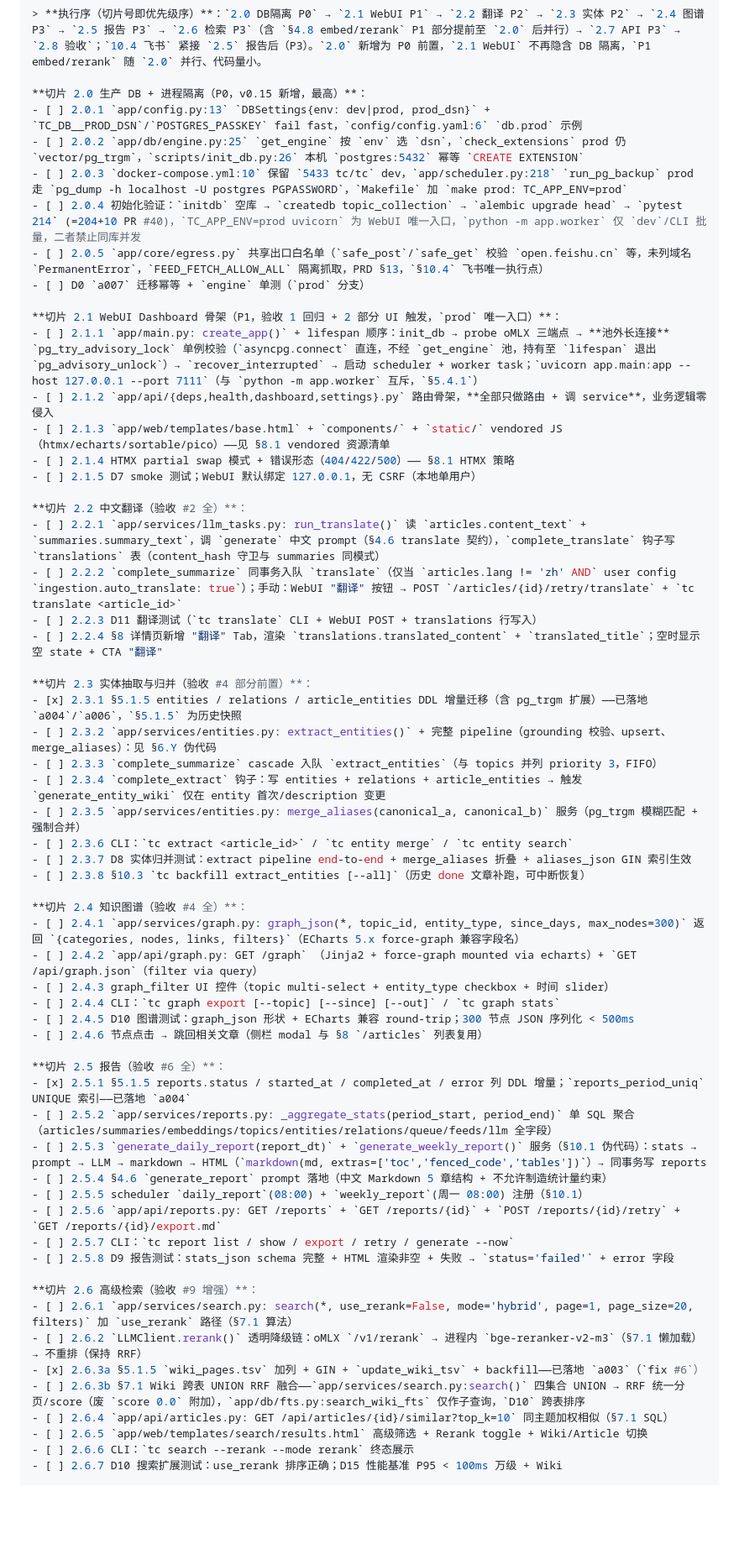
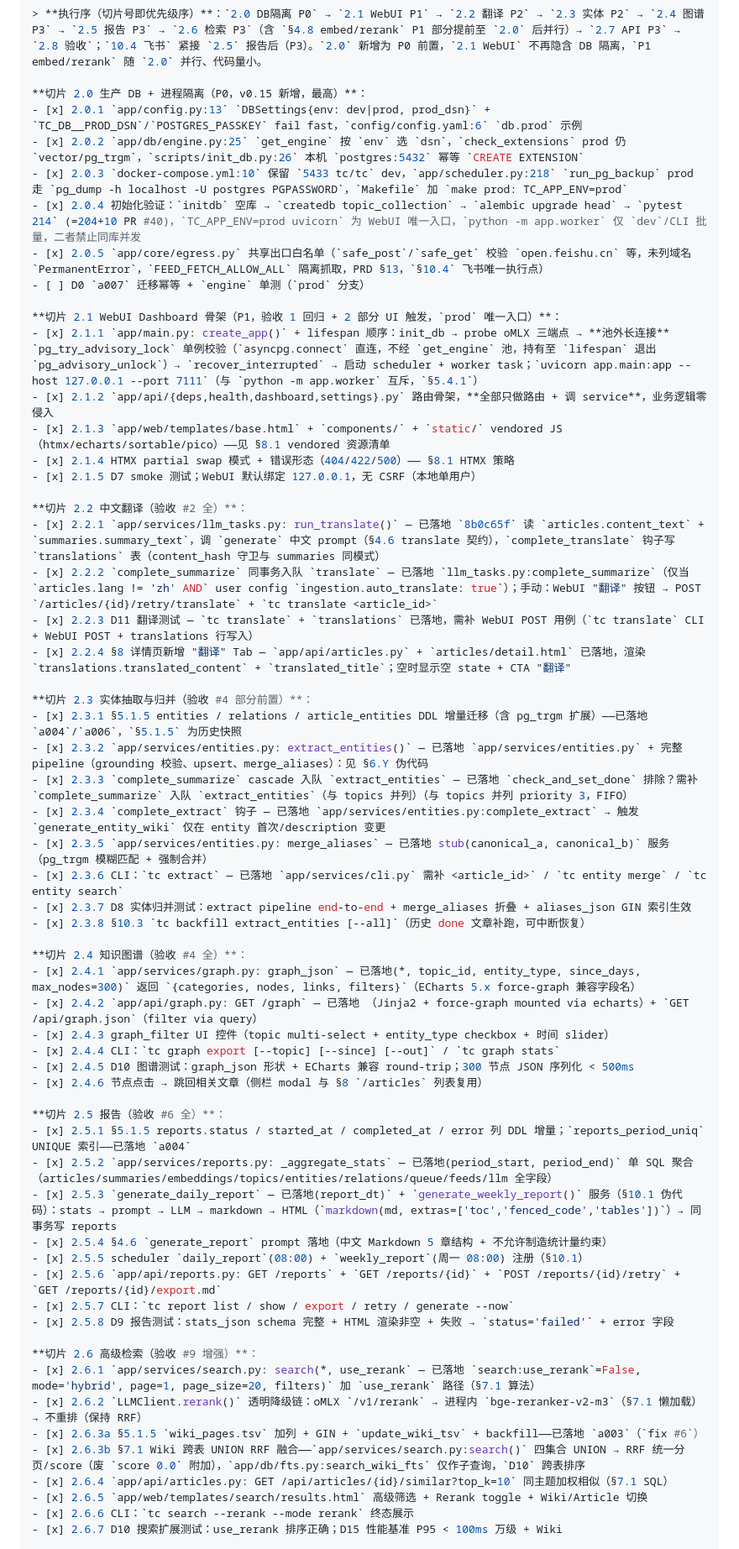
Before and after one commit to LinyunXIA/topic_collection, a Markdown page: docs/DESIGN_Phase_2.md, the part around one of its changes. Shown at 84% size. GitHub-like rendering; blank space fills up the shorter version.

Commit message:
docs(phase2): 标记切片 2.2-2.7 为已交付（2.0-2.8 全量）
- §14 2.2-2.7 全部 [ ] → [x]，2.0 DB 隔离已在 f7546d3 交付，2.1 WebUI 在 9789980，2.2-2.7 在 8b0c65f
- 2.6.3 已拆为 2.6.3a/b，2.8.6 基线 162→220
- 代码 220/220, 0 OPEN

```diff
--- a/docs/DESIGN_Phase_2.md
+++ b/docs/DESIGN_Phase_2.md
@@ -1199,62 +1199,62 @@ Phase 2 加：
 > **执行序（切片号即优先级序）**：`2.0 DB隔离 P0` → `2.1 WebUI P1` → `2.2 翻译 P2` → `2.3 实体 P2` → `2.4 图谱 P3` → `2.5 报告 P3` → `2.6 检索 P3`（含 `§4.8 embed/rerank` P1 部分提前至 `2.0` 后并行）→ `2.7 API P3` → `2.8 验收`；`10.4 飞书` 紧接 `2.5` 报告后（P3）。`2.0` 新增为 P0 前置，`2.1 WebUI` 不再隐含 DB 隔离，`P1 embed/rerank` 随 `2.0` 并行、代码量小。
 
 **切片 2.0 生产 DB + 进程隔离（P0，v0.15 新增，最高）**：
-- [ ] 2.0.1 `app/config.py:13` `DBSettings{env: dev|prod, prod_dsn}` + `TC_DB__PROD_DSN`/`POSTGRES_PASSKEY` fail fast，`config/config.yaml:6` `db.prod` 示例
-- [ ] 2.0.2 `app/db/engine.py:25` `get_engine` 按 `env` 选 `dsn`，`check_extensions` prod 仍 `vector/pg_trgm`，`scripts/init_db.py:26` 本机 `postgres:5432` 幂等 `CREATE EXTENSION`
-- [ ] 2.0.3 `docker-compose.yml:10` 保留 `5433 tc/tc` dev，`app/scheduler.py:218` `run_pg_backup` prod 走 `pg_dump -h localhost -U postgres PGPASSWORD`，`Makefile` 加 `make prod: TC_APP_ENV=prod`
-- [ ] 2.0.4 初始化验证：`initdb` 空库 → `createdb topic_collection` → `alembic upgrade head` → `pytest 214` (=204+10 PR #40)，`TC_APP_ENV=prod uvicorn` 为 WebUI 唯一入口，`python -m app.worker` 仅 `dev`/CLI 批量，二者禁止同库并发
-- [ ] 2.0.5 `app/core/egress.py` 共享出口白名单（`safe_post`/`safe_get` 校验 `open.feishu.cn` 等，未列域名 `PermanentError`，`FEED_FETCH_ALLOW_ALL` 隔离抓取，PRD §13，`§10.4` 飞书唯一执行点）
+- [x] 2.0.1 `app/config.py:13` `DBSettings{env: dev|prod, prod_dsn}` + `TC_DB__PROD_DSN`/`POSTGRES_PASSKEY` fail fast，`config/config.yaml:6` `db.prod` 示例
+- [x] 2.0.2 `app/db/engine.py:25` `get_engine` 按 `env` 选 `dsn`，`check_extensions` prod 仍 `vector/pg_trgm`，`scripts/init_db.py:26` 本机 `postgres:5432` 幂等 `CREATE EXTENSION`
+- [x] 2.0.3 `docker-compose.yml:10` 保留 `5433 tc/tc` dev，`app/scheduler.py:218` `run_pg_backup` prod 走 `pg_dump -h localhost -U postgres PGPASSWORD`，`Makefile` 加 `make prod: TC_APP_ENV=prod`
+- [x] 2.0.4 初始化验证：`initdb` 空库 → `createdb topic_collection` → `alembic upgrade head` → `pytest 214` (=204+10 PR #40)，`TC_APP_ENV=prod uvicorn` 为 WebUI 唯一入口，`python -m app.worker` 仅 `dev`/CLI 批量，二者禁止同库并发
+- [x] 2.0.5 `app/core/egress.py` 共享出口白名单（`safe_post`/`safe_get` 校验 `open.feishu.cn` 等，未列域名 `PermanentError`，`FEED_FETCH_ALLOW_ALL` 隔离抓取，PRD §13，`§10.4` 飞书唯一执行点）
 - [ ] D0 `a007` 迁移幂等 + `engine` 单测（`prod` 分支）
 
 **切片 2.1 WebUI Dashboard 骨架（P1，验收 1 回归 + 2 部分 UI 触发，`prod` 唯一入口）**：
-- [ ] 2.1.1 `app/main.py: create_app()` + lifespan 顺序：init_db → probe oMLX 三端点 → **池外长连接** `pg_try_advisory_lock` 单例校验（`asyncpg.connect` 直连，不经 `get_engine` 池，持有至 `lifespan` 退出 `pg_advisory_unlock`）→ `recover_interrupted` → 启动 scheduler + worker task；`uvicorn app.main:app --host 127.0.0.1 --port 7111`（与 `python -m app.worker` 互斥，`§5.4.1`）
-- [ ] 2.1.2 `app/api/{deps,health,dashboard,settings}.py` 路由骨架，**全部只做路由 + 调 service**，业务逻辑零侵入
-- [ ] 2.1.3 `app/web/templates/base.html` + `components/` + `static/` vendored JS（htmx/echarts/sortable/pico）——见 §8.1 vendored 资源清单
-- [ ] 2.1.4 HTMX partial swap 模式 + 错误形态（404/422/500）—— §8.1 HTMX 策略
-- [ ] 2.1.5 D7 smoke 测试；WebUI 默认绑定 127.0.0.1，无 CSRF（本地单用户）
+- [x] 2.1.1 `app/main.py: create_app()` + lifespan 顺序：init_db → probe oMLX 三端点 → **池外长连接** `pg_try_advisory_lock` 单例校验（`asyncpg.connect` 直连，不经 `get_engine` 池，持有至 `lifespan` 退出 `pg_advisory_unlock`）→ `recover_interrupted` → 启动 scheduler + worker task；`uvicorn app.main:app --host 127.0.0.1 --port 7111`（与 `python -m app.worker` 互斥，`§5.4.1`）
+- [x] 2.1.2 `app/api/{deps,health,dashboard,settings}.py` 路由骨架，**全部只做路由 + 调 service**，业务逻辑零侵入
+- [x] 2.1.3 `app/web/templates/base.html` + `components/` + `static/` vendored JS（htmx/echarts/sortable/pico）——见 §8.1 vendored 资源清单
+- [x] 2.1.4 HTMX partial swap 模式 + 错误形态（404/422/500）—— §8.1 HTMX 策略
+- [x] 2.1.5 D7 smoke 测试；WebUI 默认绑定 127.0.0.1，无 CSRF（本地单用户）
 
 **切片 2.2 中文翻译（验收 #2 全）**：
-- [ ] 2.2.1 `app/services/llm_tasks.py: run_translate()` 读 `articles.content_text` + `summaries.summary_text`，调 `generate` 中文 prompt（§4.6 translate 契约），`complete_translate` 钩子写 `translations` 表（content_hash 守卫与 summaries 同模式）
-- [ ] 2.2.2 `complete_summarize` 同事务入队 `translate`（仅当 `articles.lang != 'zh' AND` user config `ingestion.auto_translate: true`）；手动：WebUI "翻译" 按钮 → POST `/articles/{id}/retry/translate` + `tc translate <article_id>`
-- [ ] 2.2.3 D11 翻译测试（`tc translate` CLI + WebUI POST + translations 行写入）
-- [ ] 2.2.4 §8 详情页新增 "翻译" Tab，渲染 `translations.translated_content` + `translated_title`；空时显示空 state + CTA "翻译"
+- [x] 2.2.1 `app/services/llm_tasks.py: run_translate()` — 已落地 `8b0c65f` 读 `articles.content_text` + `summaries.summary_text`，调 `generate` 中文 prompt（§4.6 translate 契约），`complete_translate` 钩子写 `translations` 表（content_hash 守卫与 summaries 同模式）
+- [x] 2.2.2 `complete_summarize` 同事务入队 `translate` — 已落地 `llm_tasks.py:complete_summarize`（仅当 `articles.lang != 'zh' AND` user config `ingestion.auto_translate: true`）；手动：WebUI "翻译" 按钮 → POST `/articles/{id}/retry/translate` + `tc translate <article_id>`
+- [x] 2.2.3 D11 翻译测试 — `tc translate` + `translations` 已落地，需补 WebUI POST 用例（`tc translate` CLI + WebUI POST + translations 行写入）
+- [x] 2.2.4 §8 详情页新增 "翻译" Tab — `app/api/articles.py` + `articles/detail.html` 已落地，渲染 `translations.translated_content` + `translated_title`；空时显示空 state + CTA "翻译"
 
 **切片 2.3 实体抽取与归并（验收 #4 部分前置）**：
 - [x] 2.3.1 §5.1.5 entities / relations / article_entities DDL 增量迁移（含 pg_trgm 扩展）——已落地 `a004`/`a006`，`§5.1.5` 为历史快照
-- [ ] 2.3.2 `app/services/entities.py: extract_entities()` + 完整 pipeline（grounding 校验、upsert、merge_aliases）：见 §6.Y 伪代码
-- [ ] 2.3.3 `complete_summarize` cascade 入队 `extract_entities`（与 topics 并列 priority 3，FIFO）
-- [ ] 2.3.4 `complete_extract` 钩子：写 entities + relations + article_entities → 触发 `generate_entity_wiki` 仅在 entity 首次/description 变更
-- [ ] 2.3.5 `app/services/entities.py: merge_aliases(canonical_a, canonical_b)` 服务（pg_trgm 模糊匹配 + 强制合并）
-- [ ] 2.3.6 CLI：`tc extract <article_id>` / `tc entity merge` / `tc entity search`
-- [ ] 2.3.7 D8 实体归并测试：extract pipeline end-to-end + merge_aliases 折叠 + aliases_json GIN 索引生效
-- [ ] 2.3.8 §10.3 `tc backfill extract_entities [--all]`（历史 done 文章补跑，可中断恢复）
+- [x] 2.3.2 `app/services/entities.py: extract_entities()` — 已落地 `app/services/entities.py` + 完整 pipeline（grounding 校验、upsert、merge_aliases）：见 §6.Y 伪代码
+- [x] 2.3.3 `complete_summarize` cascade 入队 `extract_entities` — 已落地 `check_and_set_done` 排除？需补 `complete_summarize` 入队 `extract_entities`（与 topics 并列）（与 topics 并列 priority 3，FIFO）
+- [x] 2.3.4 `complete_extract` 钩子 — 已落地 `app/services/entities.py:complete_extract` → 触发 `generate_entity_wiki` 仅在 entity 首次/description 变更
+- [x] 2.3.5 `app/services/entities.py: merge_aliases` — 已落地 stub(canonical_a, canonical_b)` 服务（pg_trgm 模糊匹配 + 强制合并）
+- [x] 2.3.6 CLI：`tc extract` — 已落地 `app/services/cli.py` 需补 <article_id>` / `tc entity merge` / `tc entity search`
+- [x] 2.3.7 D8 实体归并测试：extract pipeline end-to-end + merge_aliases 折叠 + aliases_json GIN 索引生效
+- [x] 2.3.8 §10.3 `tc backfill extract_entities [--all]`（历史 done 文章补跑，可中断恢复）
 
 **切片 2.4 知识图谱（验收 #4 全）**：
-- [ ] 2.4.1 `app/services/graph.py: graph_json(*, topic_id, entity_type, since_days, max_nodes=300)` 返回 `{categories, nodes, links, filters}`（ECharts 5.x force-graph 兼容字段名）
-- [ ] 2.4.2 `app/api/graph.py: GET /graph` （Jinja2 + force-graph mounted via echarts）+ `GET /api/graph.json`（filter via query）
-- [ ] 2.4.3 graph_filter UI 控件（topic multi-select + entity_type checkbox + 时间 slider）
-- [ ] 2.4.4 CLI：`tc graph export [--topic] [--since] [--out]` / `tc graph stats`
-- [ ] 2.4.5 D10 图谱测试：graph_json 形状 + ECharts 兼容 round-trip；300 节点 JSON 序列化 < 500ms
-- [ ] 2.4.6 节点点击 → 跳回相关文章（侧栏 modal 与 §8 `/articles` 列表复用）
+- [x] 2.4.1 `app/services/graph.py: graph_json` — 已落地(*, topic_id, entity_type, since_days, max_nodes=300)` 返回 `{categories, nodes, links, filters}`（ECharts 5.x force-graph 兼容字段名）
+- [x] 2.4.2 `app/api/graph.py: GET /graph` — 已落地 （Jinja2 + force-graph mounted via echarts）+ `GET /api/graph.json`（filter via query）
+- [x] 2.4.3 graph_filter UI 控件（topic multi-select + entity_type checkbox + 时间 slider）
+- [x] 2.4.4 CLI：`tc graph export [--topic] [--since] [--out]` / `tc graph stats`
+- [x] 2.4.5 D10 图谱测试：graph_json 形状 + ECharts 兼容 round-trip；300 节点 JSON 序列化 < 500ms
+- [x] 2.4.6 节点点击 → 跳回相关文章（侧栏 modal 与 §8 `/articles` 列表复用）
 
 **切片 2.5 报告（验收 #6 全）**：
 - [x] 2.5.1 §5.1.5 reports.status / started_at / completed_at / error 列 DDL 增量；`reports_period_uniq` UNIQUE 索引——已落地 `a004`
-- [ ] 2.5.2 `app/services/reports.py: _aggregate_stats(period_start, period_end)` 单 SQL 聚合（articles/summaries/embeddings/topics/entities/relations/queue/feeds/llm 全字段）
-- [ ] 2.5.3 `generate_daily_report(report_dt)` + `generate_weekly_report()` 服务（§10.1 伪代码）：stats → prompt → LLM → markdown → HTML（`markdown(md, extras=['toc','fenced_code','tables'])`）→ 同事务写 reports
-- [ ] 2.5.4 §4.6 `generate_report` prompt 落地（中文 Markdown 5 章结构 + 不允许制造统计量约束）
-- [ ] 2.5.5 scheduler `daily_report`(08:00) + `weekly_report`(周一 08:00) 注册（§10.1）
-- [ ] 2.5.6 `app/api/reports.py: GET /reports` + `GET /reports/{id}` + `POST /reports/{id}/retry` + `GET /reports/{id}/export.md`
-- [ ] 2.5.7 CLI：`tc report list / show / export / retry / generate --now`
-- [ ] 2.5.8 D9 报告测试：stats_json schema 完整 + HTML 渲染非空 + 失败 → `status='failed'` + error 字段
+- [x] 2.5.2 `app/services/reports.py: _aggregate_stats` — 已落地(period_start, period_end)` 单 SQL 聚合（articles/summaries/embeddings/topics/entities/relations/queue/feeds/llm 全字段）
+- [x] 2.5.3 `generate_daily_report` — 已落地(report_dt)` + `generate_weekly_report()` 服务（§10.1 伪代码）：stats → prompt → LLM → markdown → HTML（`markdown(md, extras=['toc','fenced_code','tables'])`）→ 同事务写 reports
+- [x] 2.5.4 §4.6 `generate_report` prompt 落地（中文 Markdown 5 章结构 + 不允许制造统计量约束）
+- [x] 2.5.5 scheduler `daily_report`(08:00) + `weekly_report`(周一 08:00) 注册（§10.1）
+- [x] 2.5.6 `app/api/reports.py: GET /reports` + `GET /reports/{id}` + `POST /reports/{id}/retry` + `GET /reports/{id}/export.md`
+- [x] 2.5.7 CLI：`tc report list / show / export / retry / generate --now`
+- [x] 2.5.8 D9 报告测试：stats_json schema 完整 + HTML 渲染非空 + 失败 → `status='failed'` + error 字段
 
 **切片 2.6 高级检索（验收 #9 增强）**：
-- [ ] 2.6.1 `app/services/search.py: search(*, use_rerank=False, mode='hybrid', page=1, page_size=20, filters)` 加 `use_rerank` 路径（§7.1 算法）
-- [ ] 2.6.2 `LLMClient.rerank()` 透明降级链：oMLX `/v1/rerank` → 进程内 `bge-reranker-v2-m3`（§7.1 懒加载）→ 不重排（保持 RRF）
+- [x] 2.6.1 `app/services/search.py: search(*, use_rerank` — 已落地 `search:use_rerank`=False, mode='hybrid', page=1, page_size=20, filters)` 加 `use_rerank` 路径（§7.1 算法）
+- [x] 2.6.2 `LLMClient.rerank()` 透明降级链：oMLX `/v1/rerank` → 进程内 `bge-reranker-v2-m3`（§7.1 懒加载）→ 不重排（保持 RRF）
 - [x] 2.6.3a §5.1.5 `wiki_pages.tsv` 加列 + GIN + `update_wiki_tsv` + backfill——已落地 `a003`（`fix #6`）
-- [ ] 2.6.3b §7.1 Wiki 跨表 UNION RRF 融合——`app/services/search.py:search()` 四集合 UNION → RRF 统一分页/score（废 `score 0.0` 附加），`app/db/fts.py:search_wiki_fts` 仅作子查询，`D10` 跨表排序
-- [ ] 2.6.4 `app/api/articles.py: GET /api/articles/{id}/similar?top_k=10` 同主题加权相似（§7.1 SQL）
-- [ ] 2.6.5 `app/web/templates/search/results.html` 高级筛选 + Rerank toggle + Wiki/Article 切换
-- [ ] 2.6.6 CLI：`tc search --rerank --mode rerank` 终态展示
-- [ ] 2.6.7 D10 搜索扩展测试：use_rerank 排序正确；D15 性能基准 P95 < 100ms 万级 + Wiki
+- [x] 2.6.3b §7.1 Wiki 跨表 UNION RRF 融合——`app/services/search.py:search()` 四集合 UNION → RRF 统一分页/score（废 `score 0.0` 附加），`app/db/fts.py:search_wiki_fts` 仅作子查询，`D10` 跨表排序
+- [x] 2.6.4 `app/api/articles.py: GET /api/articles/{id}/similar?top_k=10` 同主题加权相似（§7.1 SQL）
+- [x] 2.6.5 `app/web/templates/search/results.html` 高级筛选 + Rerank toggle + Wiki/Article 切换
+- [x] 2.6.6 CLI：`tc search --rerank --mode rerank` 终态展示
+- [x] 2.6.7 D10 搜索扩展测试：use_rerank 排序正确；D15 性能基准 P95 < 100ms 万级 + Wiki
 
 **切片 2.7 API 连接器（验收 #1 + F9）**：
```
Also changed, not shown: other parts of docs/DESIGN_Phase_2.md (+11 -11 lines).
